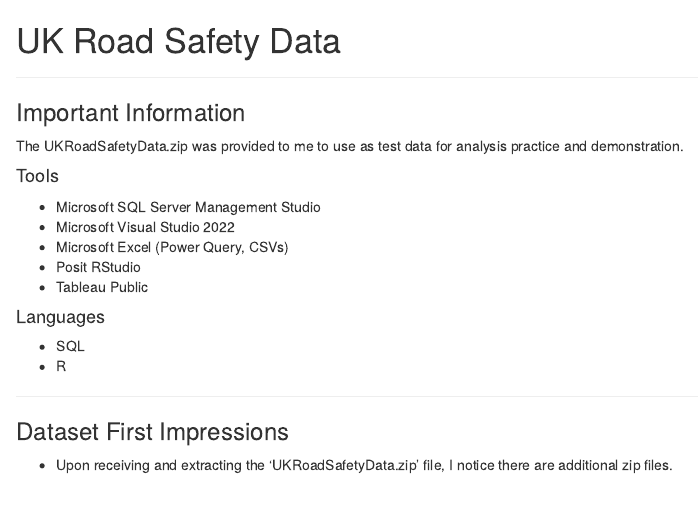
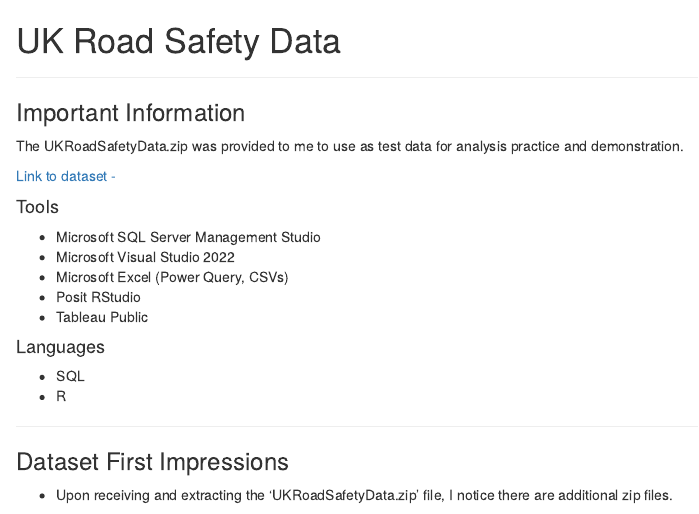
Before and after one commit to darrellwolfe/SkillsDemo_UK_RoadSafety_Agust_2023, an R Markdown document (Technical_Review_WriteUp.rmd): the page in a window 1100 px wide, from its top. Rendered offline with R 4.5, knitr and Pandoc, with nearby package versions.

Commit message:
Update Technical_Review_WriteUp.rmd

```diff
--- a/Technical_Review_WriteUp.rmd
+++ b/Technical_Review_WriteUp.rmd
@@ -18,8 +18,10 @@
 
 ### Important Information
 
-The UKRoadSafetyData.zip was provided to me to use as test data
-for analysis practice and demonstration.
+The UKRoadSafetyData.zip was provided to me to use as test data for analysis practice and demonstration.
+
+[Link to dataset -](https://interviewfiles.blob.core.windows.net/ukroadsafetydata/UKRoadSafetyData.zip)
+
 
 #### Tools
 
```
